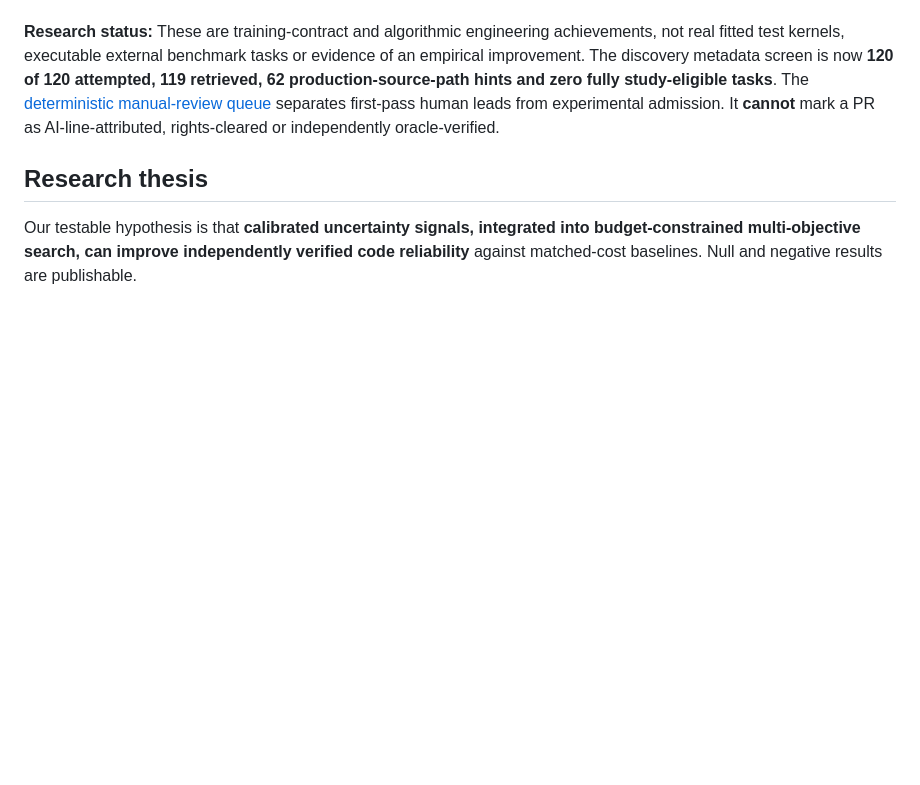
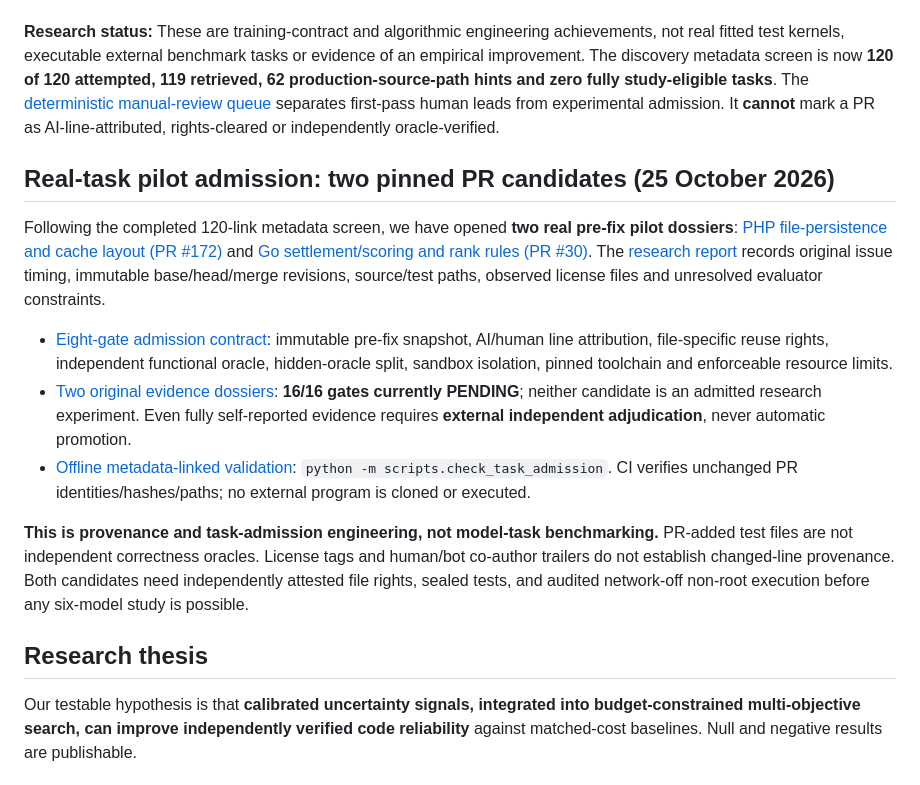
Before and after one commit to Rocky5502/U-CODE, a Markdown page: README.md, the part around the change. Drawn GitHub-style; blank space fills up the shorter version.

Commit message:
docs: link two actual pre-PR task dossiers, 8-gate evaluator requirements and blocked pilot status

```diff
--- a/README.md
+++ b/README.md
@@ -232,6 +232,16 @@ The discovery metadata screen is now **120 of 120 attempted, 119 retrieved,
 first-pass human leads from experimental admission. It **cannot** mark a
 PR as AI-line-attributed, rights-cleared or independently oracle-verified.
 
+## Real-task pilot admission: two pinned PR candidates (25 October 2026)
+
+Following the completed 120-link metadata screen, we have opened **two real pre-fix pilot dossiers**: [PHP file-persistence and cache layout (PR #172)](https://github.com/mvdbos/php-spider/pull/172) and [Go settlement/scoring and rank rules (PR #30)](https://github.com/PlayHuai/eighty-point-huai-an/pull/30). The [research report](docs/PILOT_ADMISSION_EVIDENCE_GATE_2026-10-25.md) records original issue timing, immutable base/head/merge revisions, source/test paths, observed license files and unresolved evaluator constraints.
+
+- [Eight-gate admission contract](src/ucode/task_admission.py): immutable pre-fix snapshot, AI/human line attribution, file-specific reuse rights, independent functional oracle, hidden-oracle split, sandbox isolation, pinned toolchain and enforceable resource limits.
+- [Two original evidence dossiers](data/admission/2026-10-25/pilot_dossiers.jsonl): **16/16 gates currently PENDING**; neither candidate is an admitted research experiment. Even fully self-reported evidence requires **external independent adjudication**, never automatic promotion.
+- [Offline metadata-linked validation](scripts/check_task_admission.py): `python -m scripts.check_task_admission`. CI verifies unchanged PR identities/hashes/paths; no external program is cloned or executed.
+
+**This is provenance and task-admission engineering, not model-task benchmarking.** PR-added test files are not independent correctness oracles. License tags and human/bot co-author trailers do not establish changed-line provenance. Both candidates need independently attested file rights, sealed tests, and audited network-off non-root execution before any six-model study is possible.
+
 ## Research thesis
 
 Our testable hypothesis is that **calibrated uncertainty signals, integrated into budget-constrained multi-objective search, can improve independently verified code reliability** against matched-cost baselines. Null and negative results are publishable.
```
